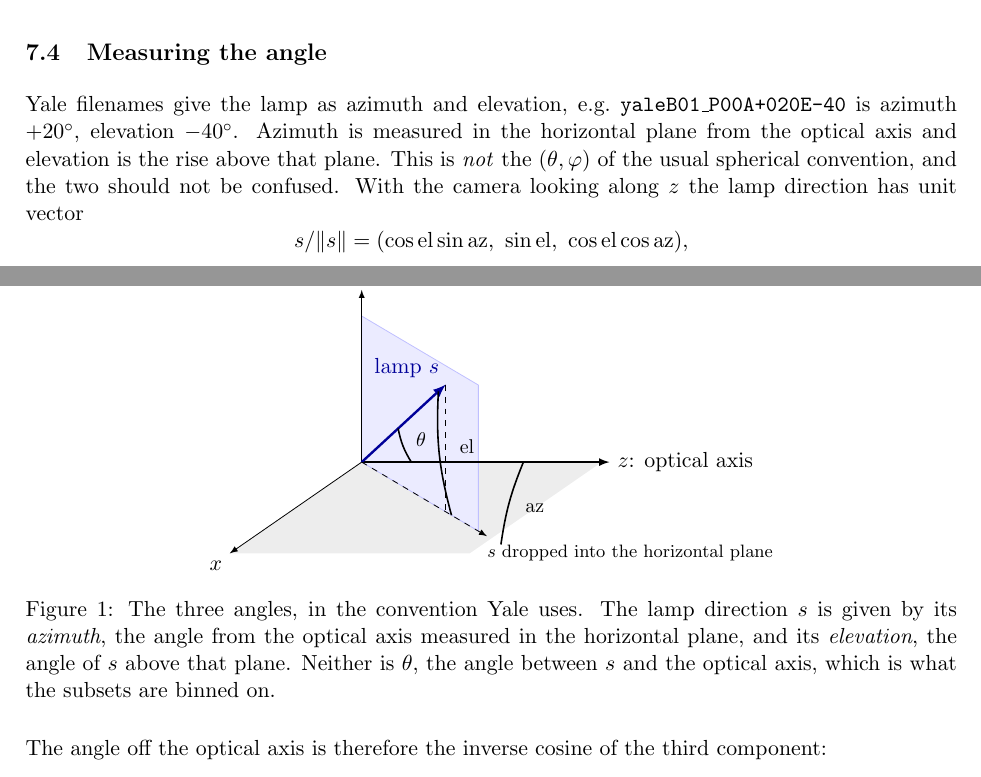
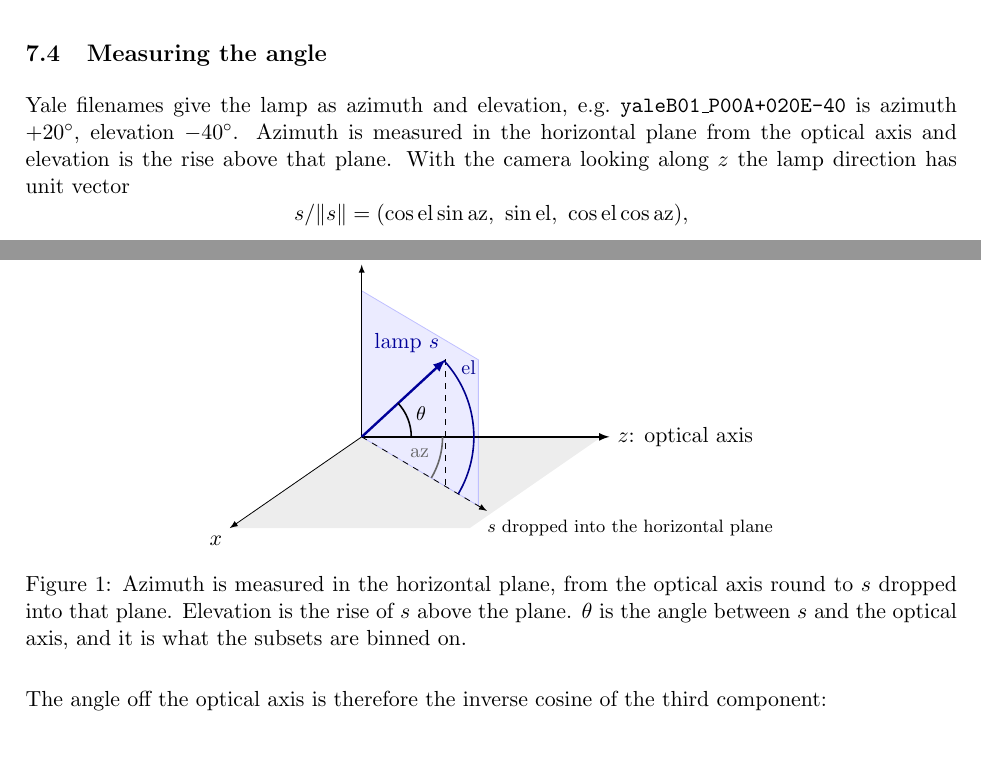
Before and after one commit to qascade/eigenfaces-vs-fisherfaces, a LaTeX document (sk/study_guide.tex): two parts of page 8 of 16, joined at a grey line, cut so that both start at the same text, the shorter picture padded with empty space. Compiled offline with pdfLaTeX.

Commit message:
Fix the angle marks and drop the convention aside
The arcs were drawn with to[bend], which between points two units apart
produces a shallow curve that reads as a stray line rather than an angle
mark. They are now proper circular arcs centred at the origin, at three
radii so they nest, and colour-coded to the plane each is measured in:
az grey like the horizontal plane, el blue like the vertical one, theta
black between the lamp and the axis. The el label moved clear of the
dashed drop line.

Removed the aside about azimuth/elevation not being the (theta, phi) of
the usual spherical convention, from both documents and from the figure
caption. The text now just says what azimuth and elevation are, gives
the unit vector, and defines theta, which is all the reader needs.

Report 8 pages, study guide 16, both 0 errors, 0 overfull.

```diff
--- a/sk/study_guide.tex
+++ b/sk/study_guide.tex
@@ -353,16 +353,15 @@ error curve as if one mechanism ran through it.
 Yale filenames give the lamp as azimuth and elevation, e.g.\
 \texttt{yaleB01\_P00A+020E-40} is azimuth $+20^\circ$, elevation $-40^\circ$.
 Azimuth is measured in the horizontal plane from the optical axis and elevation
-is the rise above that plane. This is \emph{not} the $(\theta,\varphi)$ of the
-usual spherical convention, and the two should not be confused. With the camera
-looking along $z$ the lamp direction has unit vector
+is the rise above that plane. With the camera looking along $z$ the lamp
+direction has unit vector
 \[ s/\|s\| = (\cos\mathrm{el}\sin\mathrm{az},\ \sin\mathrm{el},\
    \cos\mathrm{el}\cos\mathrm{az}), \]
 and the camera looks along $z=(0,0,1)$.
 
 \begin{center}
 \begin{tikzpicture}[>=latex,scale=0.92]
-% (X,Y,Z) -> 4.6*(Z-0.55X, Y-0.38X).  Lamp drawn at az = 40, el = 32.
+% screen map: world (X,Y,Z) -> 4.6*(Z-0.55X, Y-0.38X).  Lamp drawn at az = 40, el = 32.
 \fill[black!7] (0,0) -- (4.6,0) -- (2.07,-1.75) -- (-2.53,-1.75) -- cycle;
 \fill[blue!8] (0,0) -- (2.237,-1.323) -- (2.237,1.477) -- (0,2.8) -- cycle;
 \draw[blue!25] (0,0) -- (2.237,-1.323) -- (2.237,1.477) -- (0,2.8) -- cycle;
@@ -373,14 +372,14 @@ and the camera looks along $z=(0,0,1)$.
 \draw[dashed] (1.610,1.486) -- (1.610,-0.952);
 \draw[->,dashed] (0,0) -- (2.40,-1.420);
 \node[font=\footnotesize,anchor=north west] at (2.26,-1.45) {$s$ dropped into the horizontal plane};
-\draw[thick] (0.95,0) to[bend left=10] (0.698,0.644);
+\draw[thick] (0.95,0) arc (0:42.71:0.95);
 \node[font=\small] at (1.14,0.44) {$\theta$};
-\draw[thick] (3.10,0) to[bend right=7] (2.669,-1.579);
-\node[font=\small] at (3.32,-0.88) {$\mathrm{az}$};
-\draw[thick] (1.721,-1.018) to[bend left=9] (1.470,1.357);
-\node[font=\small] at (2.02,0.30) {$\mathrm{el}$};
+\draw[thick,black!60] (1.55,0) arc (0:-30.59:1.55);
+\node[font=\small,black!60] at (1.11,-0.32) {$\mathrm{az}$};
+\draw[thick,blue!55!black] (1.851,-1.094) arc (-30.59:42.71:2.15);
+\node[font=\small,blue!55!black] at (2.05,1.33) {$\mathrm{el}$};
 \end{tikzpicture}
-\captionof{figure}{The three angles, in the convention Yale uses. The lamp direction $s$ is given by its \emph{azimuth}, the angle from the optical axis measured in the horizontal plane, and its \emph{elevation}, the angle of $s$ above that plane. Neither is $\theta$, the angle between $s$ and the optical axis, which is what the subsets are binned on.}
+\captionof{figure}{Azimuth is measured in the horizontal plane, from the optical axis round to $s$ dropped into that plane. Elevation is the rise of $s$ above the plane. $\theta$ is the angle between $s$ and the optical axis, and it is what the subsets are binned on.}
 \end{center}
 
 The angle off the optical axis is therefore the inverse cosine of the third
```
Also changed, not shown: sk/report.tex (+9 -9 lines), sk/report.pdf, sk/study_guide.pdf.
